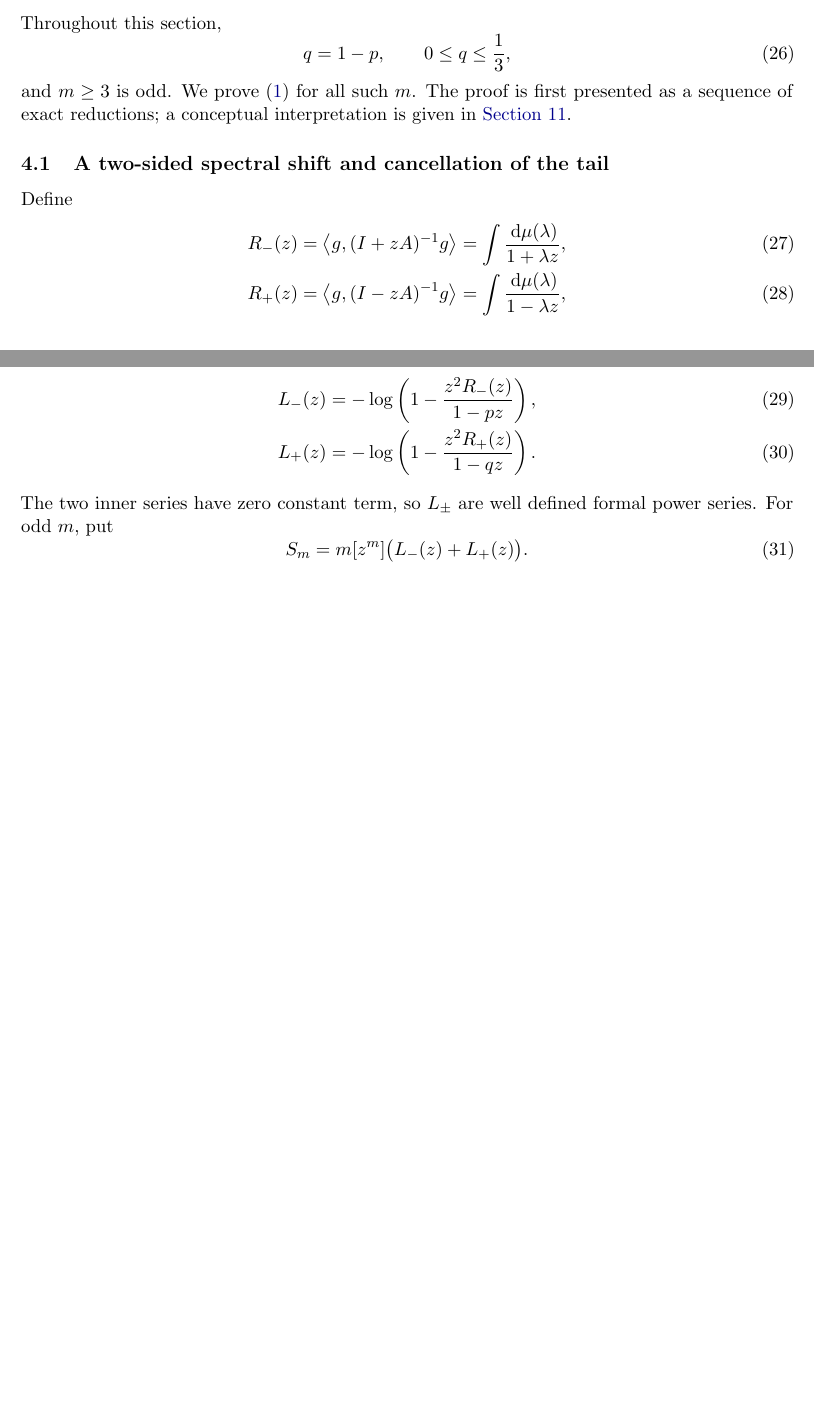
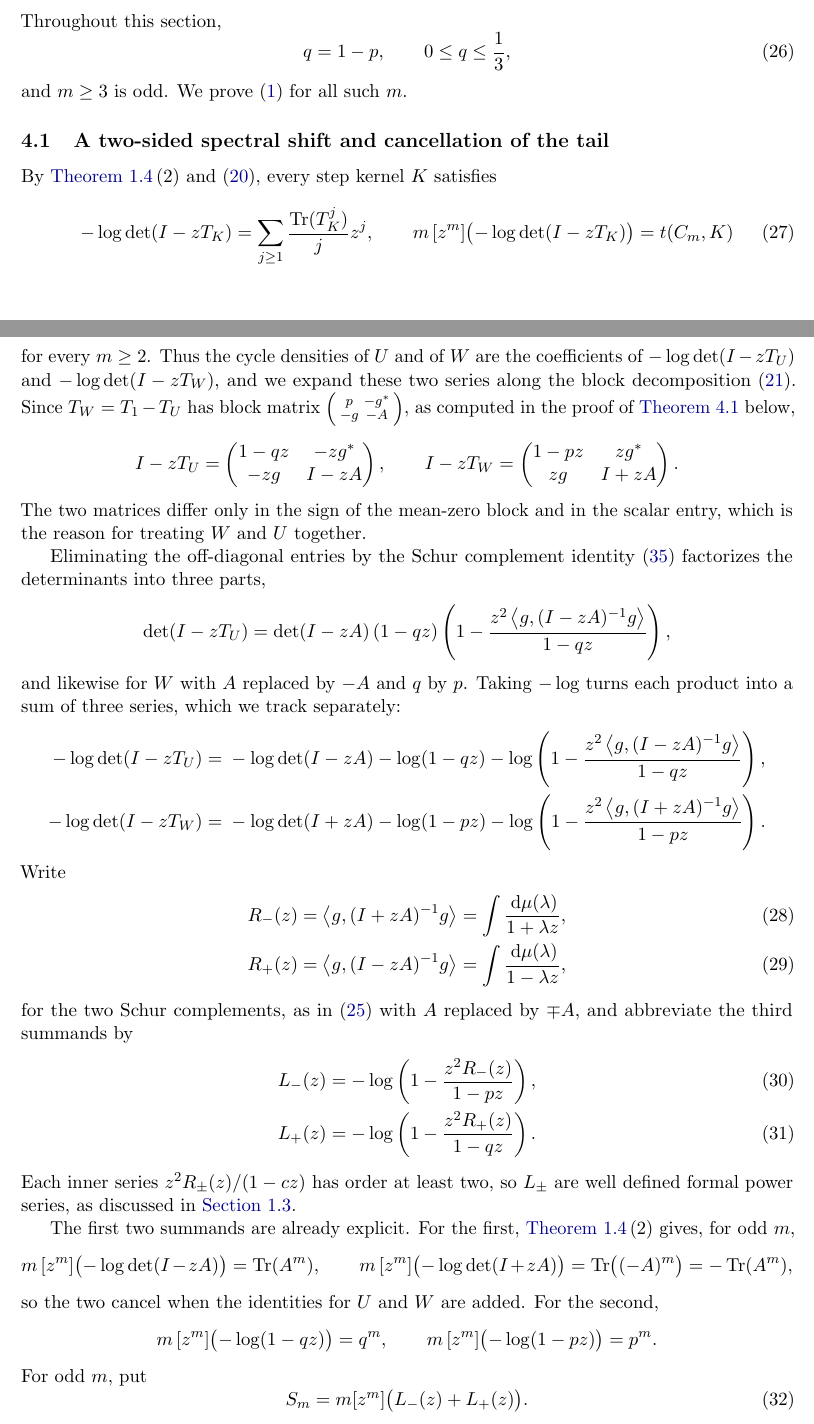
Before and after one commit to hongseok-yang/neural-combinatorics, a LaTeX paper (papers/oddcyele_bound/paper_new_region2_v2.tex): two parts of pages 18 and 19 of 55 before the commit and two parts of pages 18 and 19 of 56 after it, joined at a grey line, cut so that both start at the same text, the shorter picture padded with empty space. Compiled offline with pdfLaTeX.

Commit message:
Update paper_new_region2_v2.tex
Revise up to Lemma 4.1

```diff
--- a/papers/oddcyele_bound/paper_new_region2_v2.tex
+++ b/papers/oddcyele_bound/paper_new_region2_v2.tex
@@ -1295,25 +1295,79 @@ Throughout this section,
   q = 1 - p, \qquad 0 \le q \le \frac{1}{3},
 \end{equation}
 and $m\ge3$ is odd.  We prove \eqref{eq:main-goal} for all such $m$.
-The proof is first presented as a sequence of exact reductions; a conceptual
-interpretation is given in \Cref{sec:transferable}.
 
 \subsection{A two-sided spectral shift and cancellation of the tail}
 
-Define
+By \Cref{lem:analytic-reading}\,(2) and \eqref{eq:finite-trace-cycle}, every
+step kernel $K$ satisfies
+\begin{equation}\label{eq:logdet-cycle}
+   -\log\det(I-zT_K)=\sum_{j\ge1}\frac{\Tr(T_K^j)}{j}z^j,
+   \qquad
+   m\,[z^m]\bigl(-\log\det(I-zT_K)\bigr)=t(C_m,K)
+\end{equation}
+for every $m\ge2$.  Thus the cycle densities of $U$ and of $W$ are the
+coefficients of $-\log\det(I-zT_U)$ and $-\log\det(I-zT_W)$, and we expand
+these two series along the block decomposition \eqref{eq:block-U}.  Since
+$T_W=T_1-T_U$ has block matrix
+$\left(\begin{smallmatrix}p&-g^*\\-g&-A\end{smallmatrix}\right)$, as computed
+in the proof of \Cref{lem:dense-cancellation} below,
+\[
+ I-zT_U=
+ \begin{pmatrix}1-qz&-zg^*\\-zg&I-zA\end{pmatrix},
+ \qquad
+ I-zT_W=
+ \begin{pmatrix}1-pz&zg^*\\zg&I+zA\end{pmatrix}.
+\]
+The two matrices differ only in the sign of the mean-zero block and in the
+scalar entry, which is the reason for treating $W$ and $U$ together.
+
+Eliminating the off-diagonal entries by the Schur complement identity
+\eqref{eq:block-determinant-identity} factorizes the determinants into three
+parts,
+\[
+ \det(I-zT_U)=\det(I-zA)\,(1-qz)
+   \left(1-\frac{z^2\ip g{(I-zA)^{-1}g}}{1-qz}\right),
+\]
+and likewise for $W$ with $A$ replaced by $-A$ and $q$ by $p$.  Taking
+$-\log$ turns each product into a sum of three series, which we track separately:
+\[
+\begin{aligned}
+ -\log\det(I-zT_U)={}&-\log\det(I-zA)-\log(1-qz)-\log\left(1-\frac{z^2\ip g{(I-zA)^{-1}g}}{1-qz}\right),\\
+ -\log\det(I-zT_W)={}&-\log\det(I+zA)-\log(1-pz)-\log\left(1-\frac{z^2\ip g{(I+zA)^{-1}g}}{1-pz}\right).
+\end{aligned}
+\]
+Write
 \begin{align}
  R_-(z)&=\ip g{(I+zA)^{-1}g}
    =\int\frac{\dd\mu(\lambda)}{1+\lambda z},\label{eq:dense-Rminus}\\
  R_+(z)&=\ip g{(I-zA)^{-1}g}
    =\int\frac{\dd\mu(\lambda)}{1-\lambda z},\label{eq:dense-Rplus}
 \end{align}
-and
+for the two Schur complements, as in \eqref{eq:resolvents-common} with $A$
+replaced by $\mp A$, and abbreviate the third summands by
 \begin{align}
  L_-(z)&=-\log\left(1-\frac{z^2R_-(z)}{1-pz}\right),\label{eq:dense-Lminus}\\
  L_+(z)&=-\log\left(1-\frac{z^2R_+(z)}{1-qz}\right).\label{eq:dense-Lplus}
 \end{align}
-The two inner series have zero constant term, so $L_\pm$ are well defined
-formal power series.  For odd $m$, put
+Each inner series $z^2R_\pm(z)/(1-cz)$ has order at least two, so $L_\pm$
+are well defined formal power series, as discussed in
+\Cref{subsec:analytic-reading}.
+
+The first two summands are already explicit.  For the first,
+\Cref{lem:analytic-reading}\,(2) gives, for odd $m$,
+\[
+ m\,[z^m]\bigl(-\log\det(I-zA)\bigr)=\Tr(A^m),
+ \qquad
+ m\,[z^m]\bigl(-\log\det(I+zA)\bigr)=\Tr\bigl((-A)^m\bigr)=-\Tr(A^m),
+\]
+so the two cancel when the identities for $U$ and $W$ are added.  For the
+second,
+\[
+ m\,[z^m]\bigl(-\log(1-qz)\bigr)=q^m,
+ \qquad
+ m\,[z^m]\bigl(-\log(1-pz)\bigr)=p^m.
+\]
+For odd $m$, put
 \begin{equation}\label{eq:dense-Sm}
    S_m=m[z^m]\bigl(L_-(z)+L_+(z)\bigr).
 \end{equation}
```
Also changed, not shown: papers/oddcyele_bound/paper_new_region2_v2.tex (8 more changed lines).
